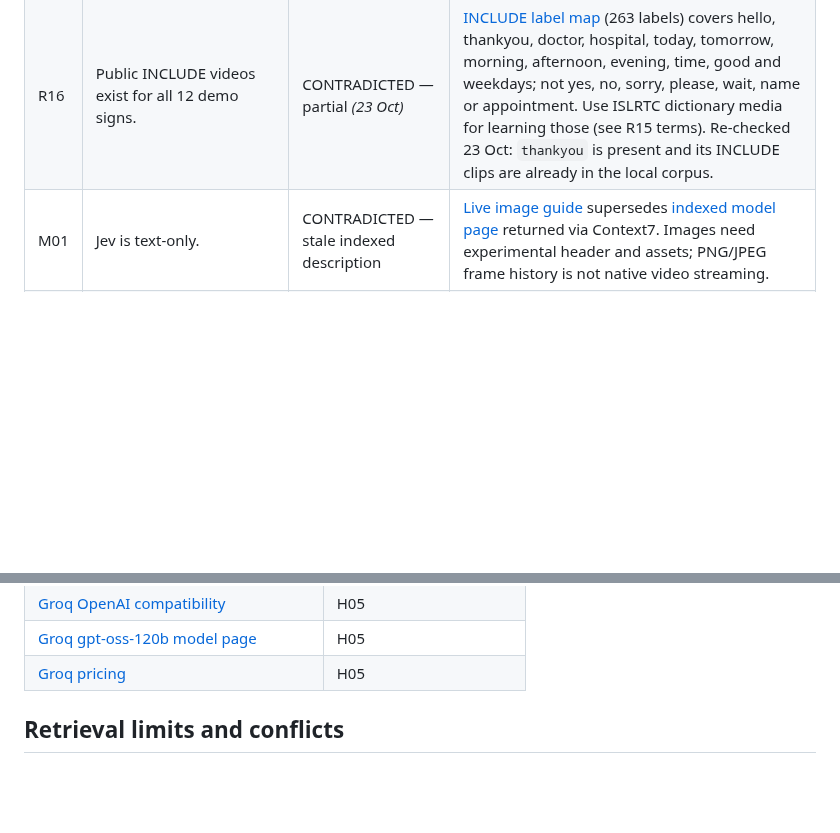
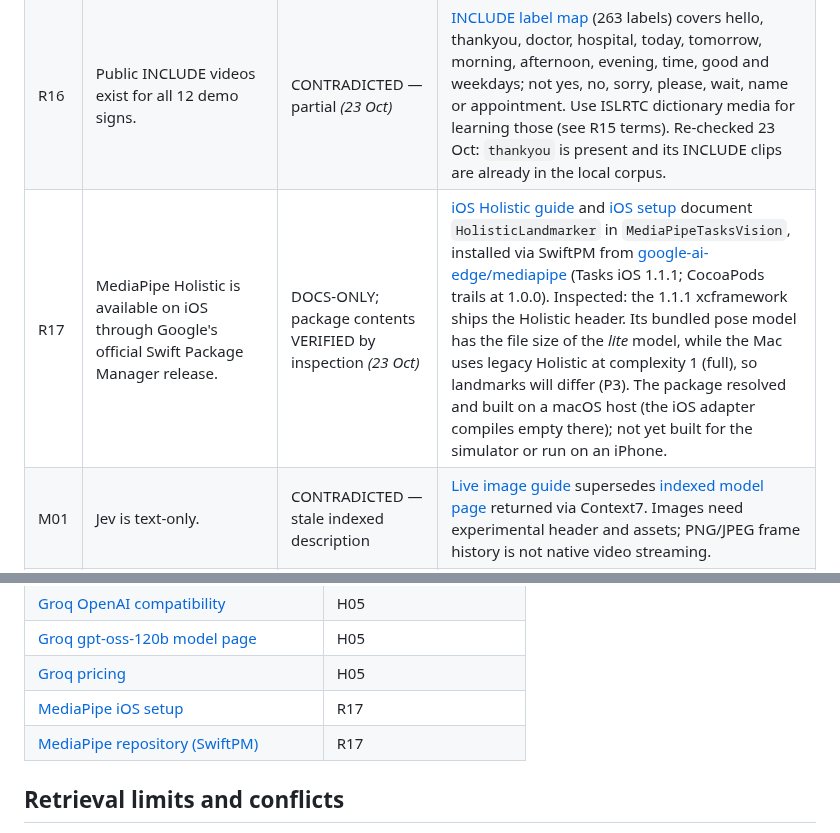
Before and after one commit to BishalJena/ishara, a Markdown page: docs/CLAIM-LEDGER.md, 2 parts joined by grey strips. GitHub-like rendering; blank space fills up the shorter version.

Commit message:
docs(ledger): add MediaPipe Holistic on iOS via SwiftPM
The on-device plan relies on the Holistic task for iOS. Record the
official SwiftPM route, what was inspected in the package, and that its
pose model is lite-sized unlike the Mac's, which matters for parity.

```diff
--- a/docs/CLAIM-LEDGER.md
+++ b/docs/CLAIM-LEDGER.md
@@ -68,6 +68,7 @@ Evidence originally checked **18 October 2026**; rows marked *(23 Oct)* were che
 | R14 | MediaPipe hand landmarks are sign-language labels. | CONTRADICTED | [iOS guide](https://developers.google.com/edge/mediapipe/solutions/vision/hand_landmarker/ios), [model description](https://developers.google.com/edge/mediapipe/solutions/vision/gesture_recognizer/index). Geometry/gesture outputs require separate temporal/language modeling; default max hands is one. |
 | R15 | ISLRTC dictionary media has blanket commercial reuse permission. | CONTRADICTED | [FAQ Q23](https://islrtc.nic.in/faq/) allows research/teaching/ISL technology development with no resale/profiteering and acknowledgment. Regional variation and non-one-to-one English mappings matter. Host identity is not a license for unrelated clips. |
 | R16 | Public INCLUDE videos exist for all 12 demo signs. | CONTRADICTED — partial *(23 Oct)* | [INCLUDE label map](https://raw.githubusercontent.com/AI4Bharat/INCLUDE/master/label_maps/label_map_include.json) (263 labels) covers hello, thankyou, doctor, hospital, today, tomorrow, morning, afternoon, evening, time, good and weekdays; not yes, no, sorry, please, wait, name or appointment. Use ISLRTC dictionary media for learning those (see R15 terms). Re-checked 23 Oct: `thankyou` is present and its INCLUDE clips are already in the local corpus. |
+| R17 | MediaPipe Holistic is available on iOS through Google's official Swift Package Manager release. | DOCS-ONLY; package contents VERIFIED by inspection *(23 Oct)* | [iOS Holistic guide](https://developers.google.com/edge/mediapipe/solutions/vision/holistic_landmarker/ios) and [iOS setup](https://developers.google.com/edge/mediapipe/solutions/setup_ios) document `HolisticLandmarker` in `MediaPipeTasksVision`, installed via SwiftPM from [google-ai-edge/mediapipe](https://github.com/google-ai-edge/mediapipe) (Tasks iOS 1.1.1; CocoaPods trails at 1.0.0). Inspected: the 1.1.1 xcframework ships the Holistic header. Its bundled pose model has the file size of the *lite* model, while the Mac uses legacy Holistic at complexity 1 (full), so landmarks will differ (P3). The package resolved and built on a macOS host (the iOS adapter compiles empty there); not yet built for the simulator or run on an iPhone. |
 | M01 | Jev is text-only. | CONTRADICTED — stale indexed description | [Live image guide](https://docs.typesafe.ai/images) supersedes [indexed model page](https://github.com/typesafe-docs/typesafeai/blob/main/docs/12-models.md) returned via Context7. Images need experimental header and assets; PNG/JPEG frame history is not native video streaming. |
 | M02 | Jev 1.13/1.14 support images; latest/preview aliases map to 1.13/1.14 as checked. | DOCS-ONLY / VERIFIED mapping | [Images](https://docs.typesafe.ai/images), [models](https://docs.typesafe.ai/models). Box requires 1.14. Pin actual version; no inference/ISL test was made. |
 | M03 | Jev confidence is a measured probability of correct ISL recognition. | CONTRADICTED | [Confidence](https://docs.typesafe.ai/confidence): Choice transformation of largest option probability relative to uniform. Domain thresholds/calibration need experiments. |
@@ -268,6 +269,8 @@ Sources checked for the demo build decisions. Not renumbered into the S-series a
 | [Groq OpenAI compatibility](https://console.groq.com/docs/openai) | H05 |
 | [Groq gpt-oss-120b model page](https://console.groq.com/docs/model/openai/gpt-oss-120b) | H05 |
 | [Groq pricing](https://groq.com/pricing) | H05 |
+| [MediaPipe iOS setup](https://developers.google.com/edge/mediapipe/solutions/setup_ios) | R17 |
+| [MediaPipe repository (SwiftPM)](https://github.com/google-ai-edge/mediapipe) | R17 |
 
 ## Retrieval limits and conflicts
 
```
